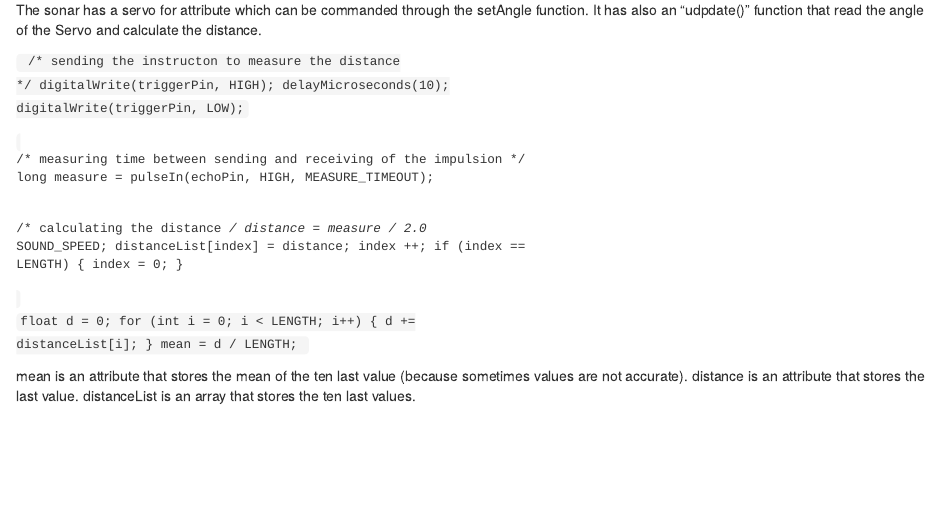
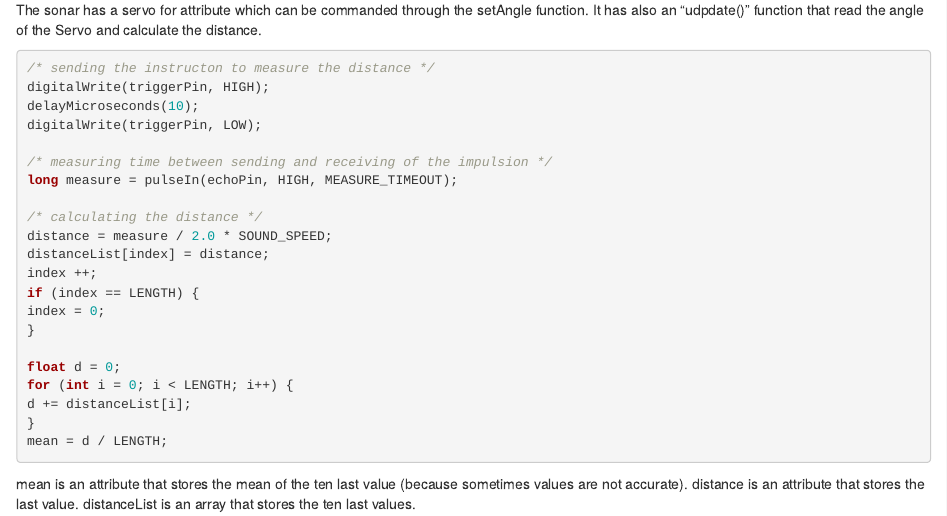
Before and after one commit to guillaumesoudais/projectUPM115, an R Markdown document (README.rmd): the page in a window 1100 px wide, from 920 px down. Rendered offline with R 4.5, knitr and Pandoc, with nearby package versions; the code chunks are not run, so their results and figures are left out.

Commit message:
Update README.rmd

````diff
--- a/README.rmd
+++ b/README.rmd
@@ -54,7 +54,7 @@ Then we have three modules :
 The sonar has a servo for attribute which can be commanded through the setAngle function.
 It has also an "udpdate()" function that read the angle of the Servo and calculate the distance.
 
-<code type="cpp">
+```{cpp}
 /* sending the instructon to measure the distance */
 digitalWrite(triggerPin, HIGH);
 delayMicroseconds(10);
@@ -76,7 +76,7 @@ for (int i = 0; i < LENGTH; i++) {
 d += distanceList[i];
 }
 mean = d / LENGTH;
-</code>
+```
 
 mean is an attribute that stores the mean of the ten last value (because sometimes values are not accurate).
 distance is an attribute that stores the last value.
````
